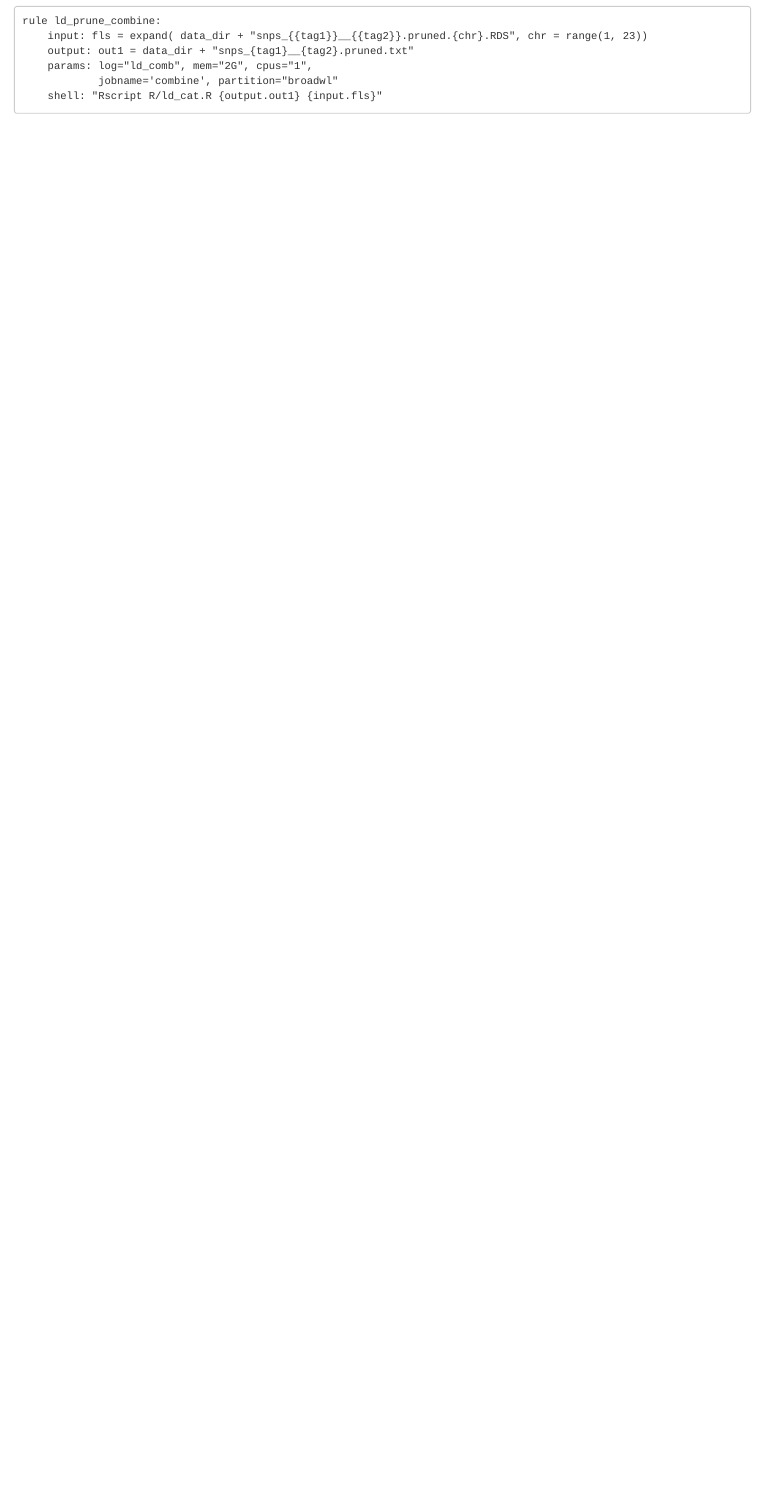
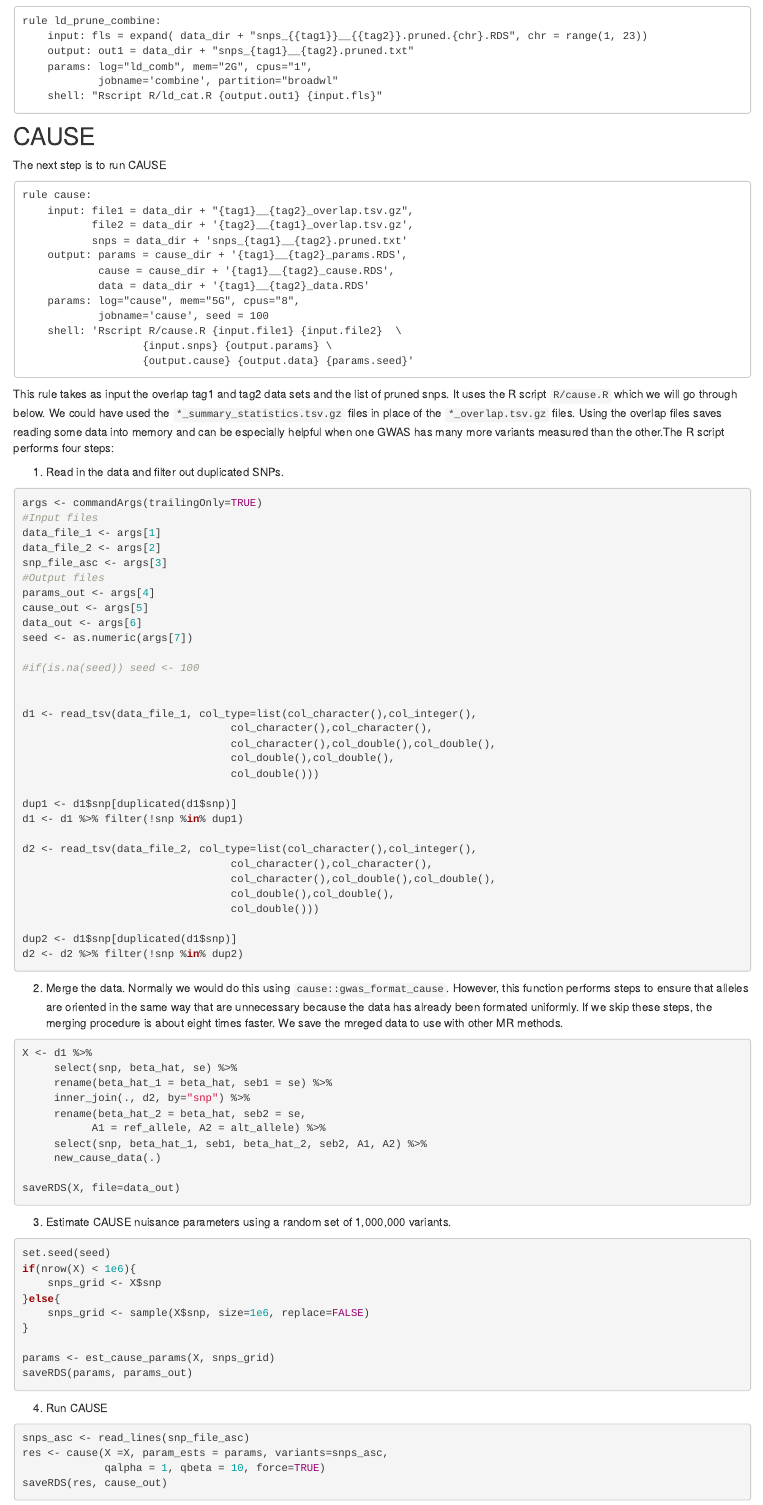
Before and after one commit to jean997/cause, an R Markdown document (analysis/gwas_pairs.Rmd): the page in a window 1100 px wide, from 3990 px down before the commit and from 4060 px down after it, so that both start at the same text. Rendered offline with R 4.5, knitr and Pandoc, with nearby package versions; drawn as R Markdown's standard HTML page in place of the format the file asks for; some code elsewhere in the file could not run offline.

Commit message:
wflow_publish("analysis/gwas_pairs.Rmd")

````diff
--- a/analysis/gwas_pairs.Rmd
+++ b/analysis/gwas_pairs.Rmd
@@ -194,3 +196,99 @@ rule ld_prune_combine:
             jobname='combine', partition="broadwl"
     shell: "Rscript R/ld_cat.R {output.out1} {input.fls}"
 ```
+
+## CAUSE
+
+The next step is to run CAUSE
+
+```
+rule cause:
+    input: file1 = data_dir + "{tag1}__{tag2}_overlap.tsv.gz",
+           file2 = data_dir + '{tag2}__{tag1}_overlap.tsv.gz',
+           snps = data_dir + 'snps_{tag1}__{tag2}.pruned.txt'
+    output: params = cause_dir + '{tag1}__{tag2}_params.RDS',
+            cause = cause_dir + '{tag1}__{tag2}_cause.RDS',
+            data = data_dir + '{tag1}__{tag2}_data.RDS'
+    params: log="cause", mem="5G", cpus="8",
+            jobname='cause', seed = 100
+    shell: 'Rscript R/cause.R {input.file1} {input.file2}  \
+                   {input.snps} {output.params} \
+                   {output.cause} {output.data} {params.seed}'
+```
+
+This rule takes as input the overlap tag1 and tag2 data sets and the list of pruned snps. It uses the R script `R/cause.R` which we will go through below. We could have used the `*_summary_statistics.tsv.gz` files in place of the `*_overlap.tsv.gz` files. Using the overlap files saves reading some data into memory and can be especially helpful when one GWAS has many more variants measured than the other.The R script performs four steps:
+
+1. Read in the data and filter out duplicated SNPs.
+```{r, eval=FALSE, cause1}
+args <- commandArgs(trailingOnly=TRUE)
+#Input files
+data_file_1 <- args[1]
+data_file_2 <- args[2]
+snp_file_asc <- args[3]
+#Output files
+params_out <- args[4]
+cause_out <- args[5]
+data_out <- args[6]
+seed <- as.numeric(args[7])
+
+#if(is.na(seed)) seed <- 100
+
+
+d1 <- read_tsv(data_file_1, col_type=list(col_character(),col_integer(),
+                                 col_character(),col_character(),
+                                 col_character(),col_double(),col_double(),
+                                 col_double(),col_double(),
+                                 col_double()))
+
+dup1 <- d1$snp[duplicated(d1$snp)]
+d1 <- d1 %>% filter(!snp %in% dup1)
+
+d2 <- read_tsv(data_file_2, col_type=list(col_character(),col_integer(),
+                                 col_character(),col_character(),
+                                 col_character(),col_double(),col_double(),
+                                 col_double(),col_double(),
+                                 col_double()))
+
+dup2 <- d1$snp[duplicated(d1$snp)]
+d2 <- d2 %>% filter(!snp %in% dup2)
+```
+
+
+2. Merge the data. Normally we would do this using `cause::gwas_format_cause`. However, this function performs steps to ensure that alleles are oriented in the same way that are unnecessary because the data has already been formated uniformly. If we skip these steps, the merging procedure is about eight times faster. We save the mreged data to use with other MR methods.
+
+```{r, eval=FALSE, cause2}
+X <- d1 %>%
+     select(snp, beta_hat, se) %>%
+     rename(beta_hat_1 = beta_hat, seb1 = se) %>%
+     inner_join(., d2, by="snp") %>%
+     rename(beta_hat_2 = beta_hat, seb2 = se,
+           A1 = ref_allele, A2 = alt_allele) %>%
+     select(snp, beta_hat_1, seb1, beta_hat_2, seb2, A1, A2) %>%
+     new_cause_data(.)
+
+saveRDS(X, file=data_out)
+
+```
+
+3. Estimate CAUSE nuisance parameters using a random set of 1,000,000 variants.
+
+```{r, eval=FALSE, cause3}
+set.seed(seed)
+if(nrow(X) < 1e6){
+    snps_grid <- X$snp
+}else{
+    snps_grid <- sample(X$snp, size=1e6, replace=FALSE)
+}
+
+params <- est_cause_params(X, snps_grid)
+saveRDS(params, params_out)
+```
+
+
+4. Run CAUSE
+
+```{r, eval=FALSE, cause4}
+snps_asc <- read_lines(snp_file_asc)
+res <- cause(X =X, param_ests = params, variants=snps_asc,
+             qalpha = 1, qbeta = 10, force=TRUE)
+saveRDS(res, cause_out)
````
Also changed, not shown: analysis/gwas_pairs.Rmd (45 more changed lines).
